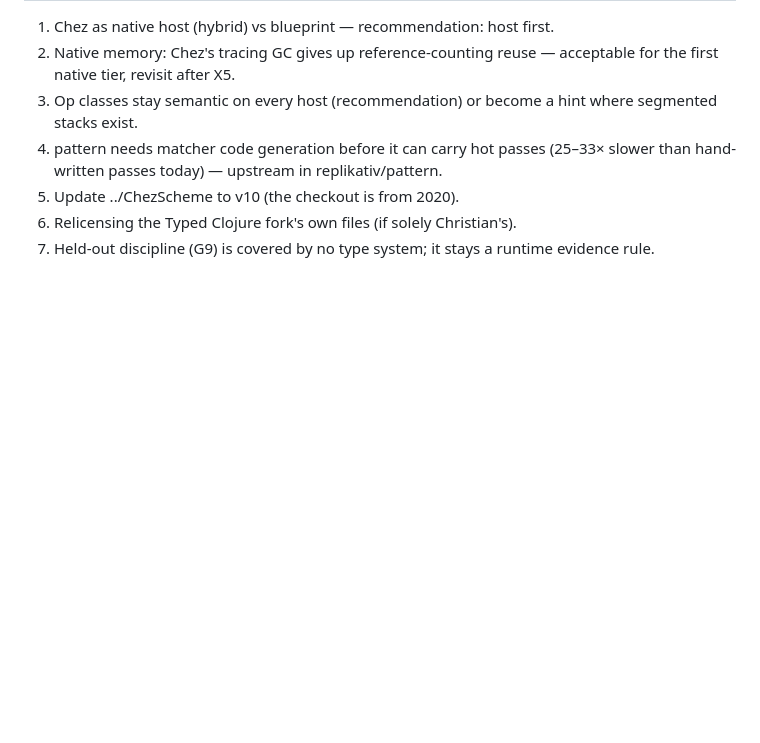
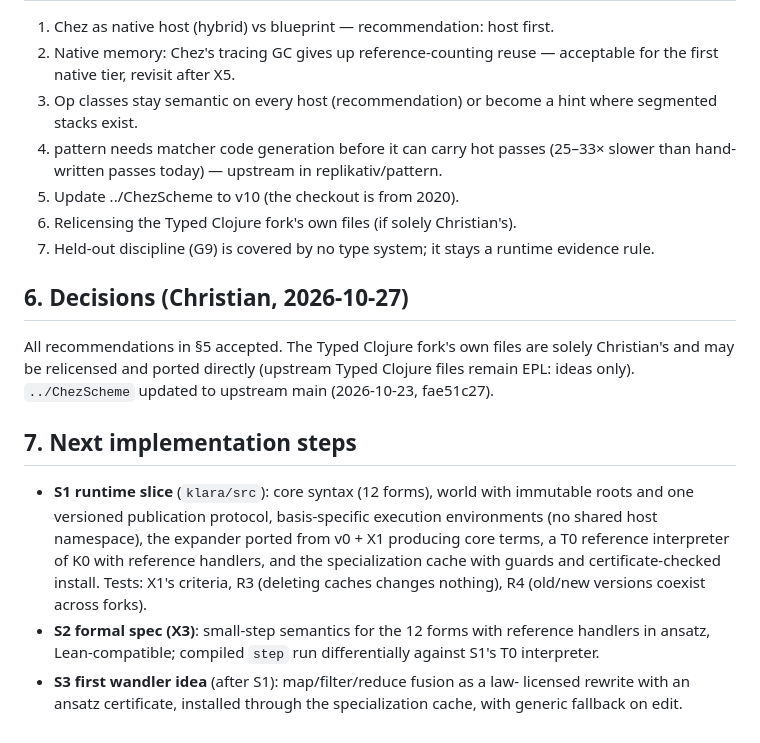
Before and after one commit to replikativ/klara, a Markdown page: doc/06-architecture-synthesis.md, the part around the change. Drawn GitHub-style; blank space fills up the shorter version.

Commit message:
doc/06: decisions and next implementation steps S1-S3
Claude-Session: https://claude.ai/code/session_01HpoxeeuUD1rE2z2vnTJimt

```diff
--- a/doc/06-architecture-synthesis.md
+++ b/doc/06-architecture-synthesis.md
@@ -153,3 +153,26 @@ pinned parent root; authorities split exactly once (RFC 0001).
 6. Relicensing the Typed Clojure fork's own files (if solely Christian's).
 7. Held-out discipline (G9) is covered by no type system; it stays a runtime
    evidence rule.
+
+## 6. Decisions (Christian, 2026-10-27)
+
+All recommendations in §5 accepted. The Typed Clojure fork's own files are
+solely Christian's and may be relicensed and ported directly (upstream
+Typed Clojure files remain EPL: ideas only). `../ChezScheme` updated to
+upstream main (2026-10-23, fae51c27).
+
+## 7. Next implementation steps
+
+- **S1 runtime slice** (`klara/src`): core syntax (12 forms), world with
+  immutable roots and one versioned publication protocol, basis-specific
+  execution environments (no shared host namespace), the expander ported from
+  v0 + X1 producing core terms, a T0 reference interpreter of K0 with
+  reference handlers, and the specialization cache with guards and
+  certificate-checked install. Tests: X1's criteria, R3 (deleting caches
+  changes nothing), R4 (old/new versions coexist across forks).
+- **S2 formal spec (X3)**: small-step semantics for the 12 forms with
+  reference handlers in ansatz, Lean-compatible; compiled `step` run
+  differentially against S1's T0 interpreter.
+- **S3 first wandler idea** (after S1): map/filter/reduce fusion as a law-
+  licensed rewrite with an ansatz certificate, installed through the
+  specialization cache, with generic fallback on edit.
```
